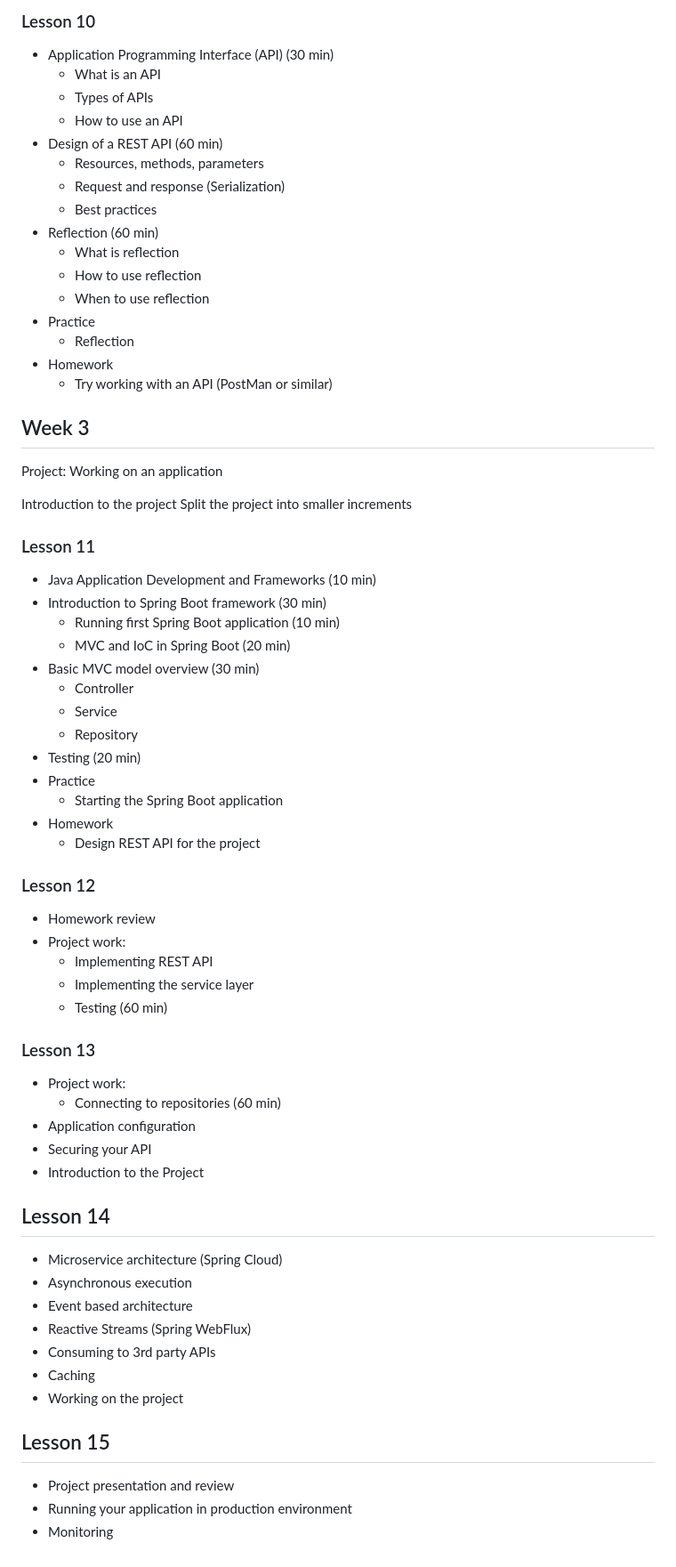
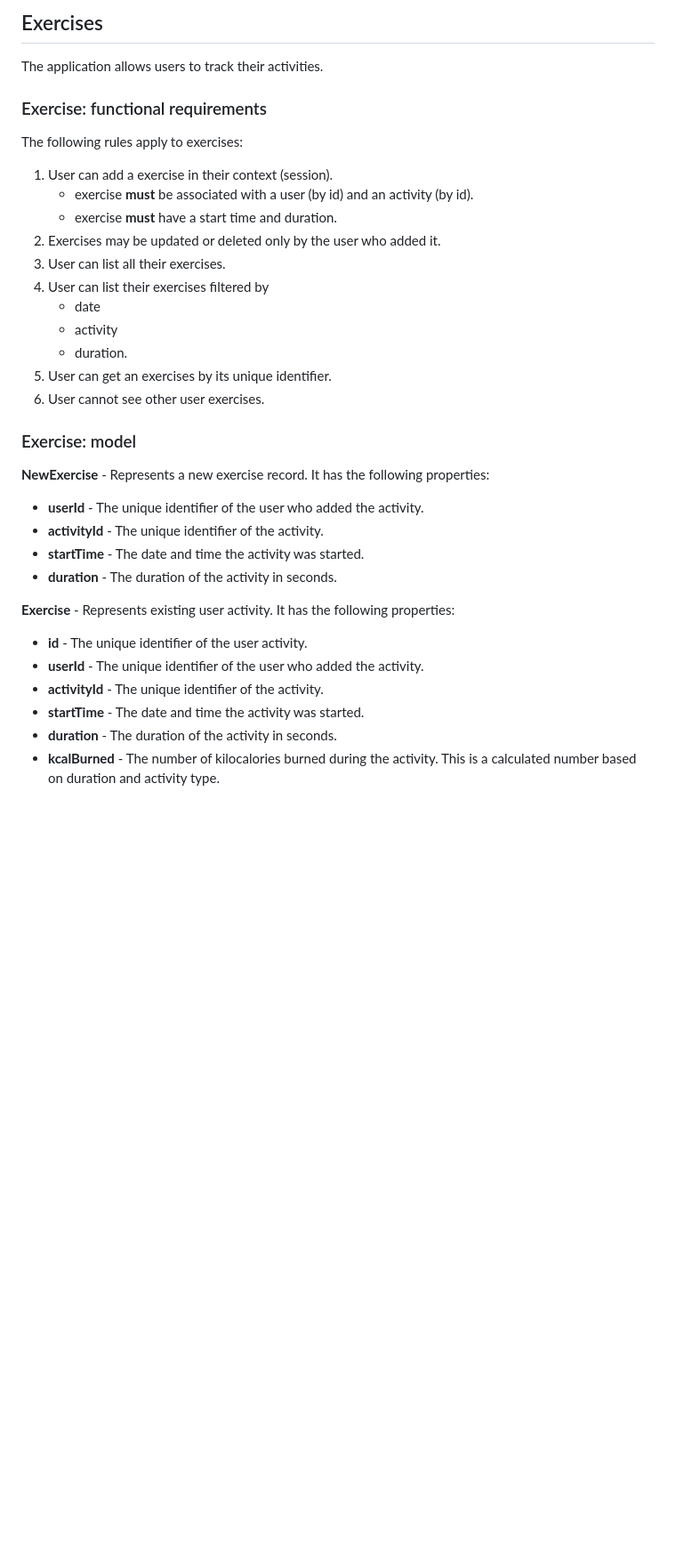
Before and after one commit to Mate-ber/ExerciseTracker, a Markdown page: README.md, the part around one of its changes. Shown at 89% size. Drawn GitHub-style; blank space fills up the shorter version.

```diff
--- a/README.md
+++ b/README.md
@@ -123,69 +50,36 @@ Probably some repetition in the beginning
 
 
-### Lesson 10
-- Application Programming Interface (API) (30 min)
-  - What is an API
-  - Types of APIs
-  - How to use an API
-- Design of a REST API (60 min)
-  - Resources, methods, parameters
-  - Request and response (Serialization)
-  - Best practices
-- Reflection (60 min)
-  - What is reflection
-  - How to use reflection
-  - When to use reflection
-- Practice
-  - Reflection
-- Homework
-  - Try working with an API (PostMan or similar)
+## Exercises
 
-## Week 3
-Project: Working on an application
+The application allows users to track their activities.
 
-Introduction to the project
-Split the project into smaller increments
+### Exercise: functional requirements
 
+The following rules apply to exercises:
+1. User can add a exercise in their context (session).
+   - exercise **must** be associated with a user (by id) and an activity (by id).
+   - exercise **must** have a start time and duration.
+2. Exercises may be updated or deleted only by the user who added it.
+3. User can list all their exercises.
+4. User can list their exercises filtered by
+   - date
+   - activity
+   - duration.
+5. User can get an exercises by its unique identifier.
+6. User cannot see other user exercises.
 
-### Lesson 11
-- Java Application Development and Frameworks (10 min)
-- Introduction to Spring Boot framework (30 min)
-  - Running first Spring Boot application (10 min)
-  - MVC and IoC in Spring Boot (20 min)
-- Basic MVC model overview (30 min)
-  - Controller
-  - Service
-  - Repository
-- Testing (20 min)
-- Practice
-  - Starting the Spring Boot application
-- Homework
-  - Design REST API for the project
+### Exercise: model
 
-### Lesson 12
-- Homework review
-- Project work:
-  - Implementing REST API
-  - Implementing the service layer
-  - Testing (60 min)
+**NewExercise** - Represents a new exercise record. It has the following properties:
+- **userId** - The unique identifier of the user who added the activity.
+- **activityId** - The unique identifier of the activity.
+- **startTime** - The date and time the activity was started.
+- **duration** - The duration of the activity in seconds.
 
-### Lesson 13
-- Project work:
-  - Connecting to repositories (60 min)
-- Application configuration
-- Securing your API
-- Introduction to the Project
-
-## Lesson 14
-- Microservice architecture (Spring Cloud)
-- Asynchronous execution
-- Event based architecture
-- Reactive Streams (Spring WebFlux)
-- Consuming to 3rd party APIs
-- Caching
-- Working on the project
-
-## Lesson 15
-- Project presentation and review
-- Running your application in production environment
-- Monitoring
+**Exercise** - Represents existing user activity. It has the following properties:
+  - **id** - The unique identifier of the user activity.
+  - **userId** - The unique identifier of the user who added the activity.
+  - **activityId** - The unique identifier of the activity.
+  - **startTime** - The date and time the activity was started.
+  - **duration** - The duration of the activity in seconds.
+  - **kcalBurned** - The number of kilocalories burned during the activity. This is a calculated number based on duration and activity type.
```
Also changed, not shown: other parts of README.md (+42 -115 lines).
